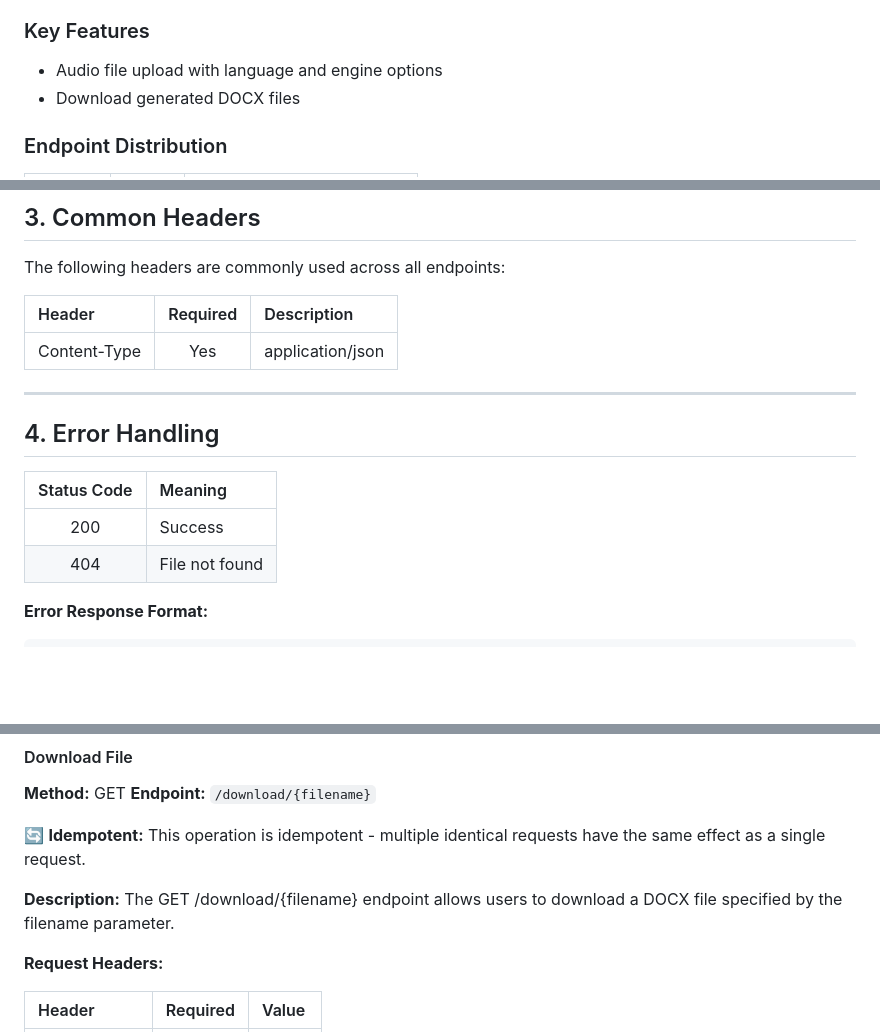
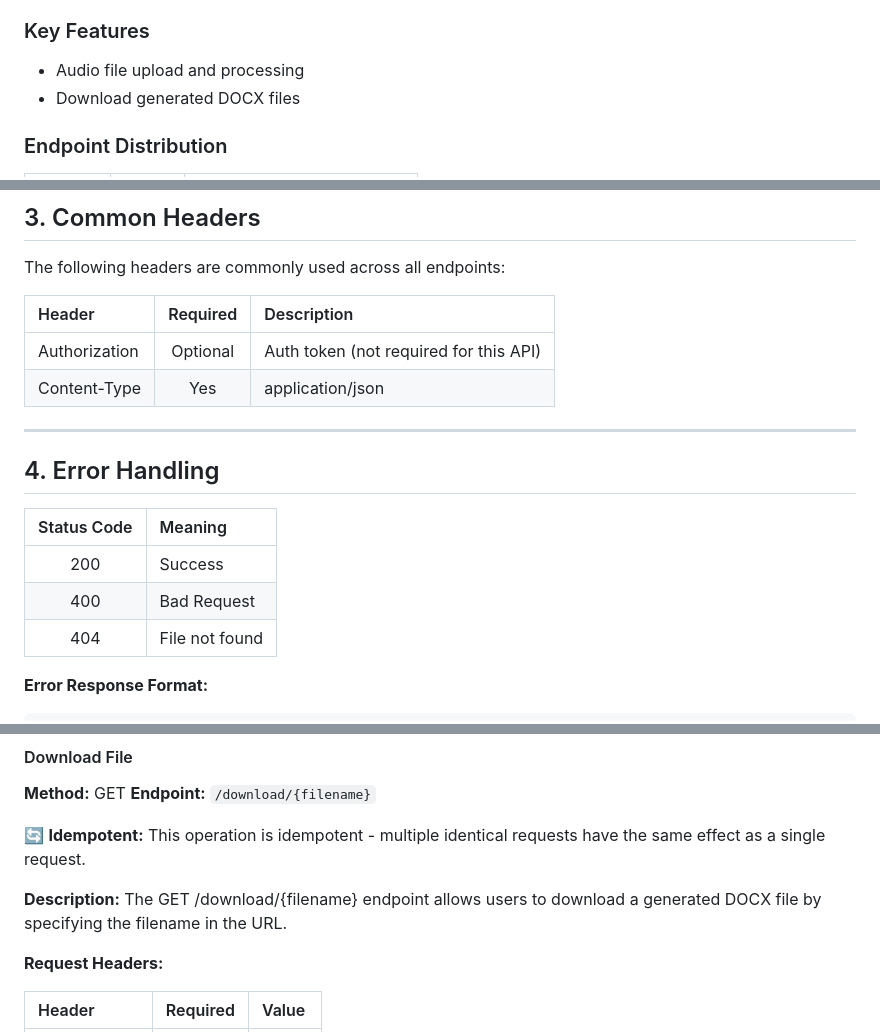
Before and after one commit to mudit260/spchtotexttranscrip, a Markdown page: docs/API_DOCUMENTATION.md, 3 parts joined by grey strips. GitHub-like rendering; blank space fills up the shorter version.

```diff
--- a/docs/API_DOCUMENTATION.md
+++ b/docs/API_DOCUMENTATION.md
@@ -22,7 +22,7 @@
 
 ### Key Features
 
-* Audio file upload with language and engine options
+* Audio file upload and processing
 * Download generated DOCX files
 
 ### Endpoint Distribution
@@ -59,6 +59,7 @@ The following headers are commonly used across all endpoints:
 
 | Header | Required | Description |
 |:-------|:--------:|:------------|
+| Authorization | Optional | Auth token (not required for this API) |
 | Content-Type | Yes | application/json |
 
 ---
@@ -68,6 +69,7 @@ The following headers are commonly used across all endpoints:
 | Status Code | Meaning |
 |:-----------:|:--------|
 | 200 | Success |
+| 400 | Bad Request |
 | 404 | File not found |
 
 **Error Response Format:**
@@ -103,7 +106,7 @@ The following headers are commonly used across all endpoints:
 
 🔄 **Idempotent:** This operation is idempotent - multiple identical requests have the same effect as a single request.
 
-**Description:** The GET /download/{filename} endpoint allows users to download a DOCX file specified by the filename parameter.
+**Description:** The GET /download/{filename} endpoint allows users to download a generated DOCX file by specifying the filename in the URL.
 
 **Request Headers:**
 
```
Also changed, not shown: other parts of docs/API_DOCUMENTATION.md (+26 -7 lines).
